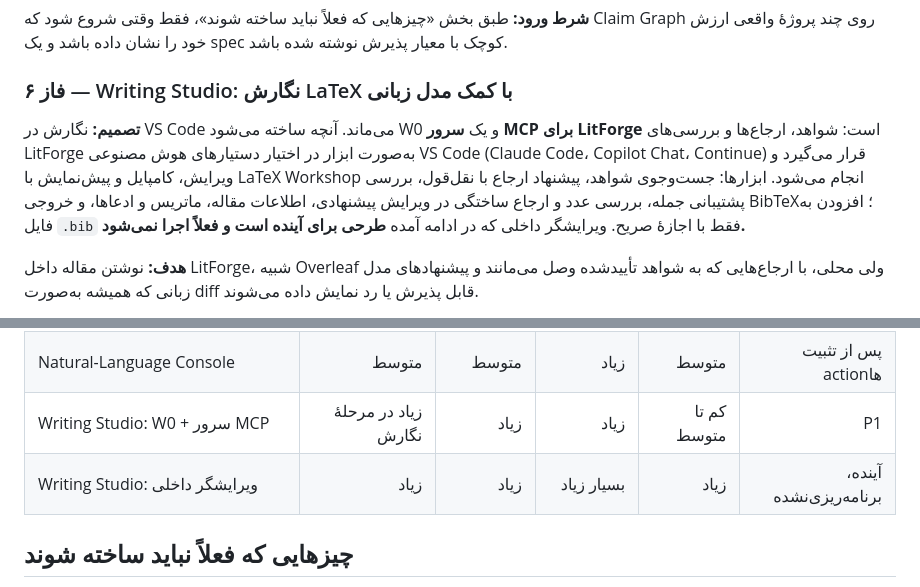
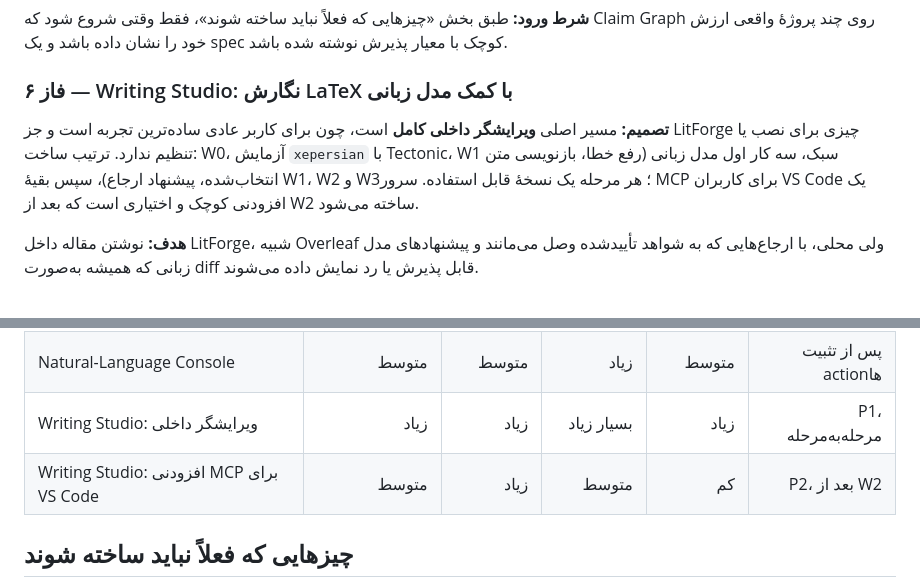
Before and after one commit to Ziaeemehr/LitForge, a Markdown page: docs/local_ai_research_roadmap_fa.md, 2 parts joined by grey strips. Rendered like a GitHub page.

Commit message:
docs: make the built-in editor the main Writing Studio path; MCP becomes an optional add-on
Co-Authored-By: Claude Opus 5.5 <noreply@anthropic.com>

```diff
--- a/docs/local_ai_research_roadmap_fa.md
+++ b/docs/local_ai_research_roadmap_fa.md
@@ -341,8 +341,7 @@ flowchart LR
 
 ### فاز ۶ — Writing Studio: نگارش LaTeX با کمک مدل زبانی
 
-**تصمیم:** نگارش در VS Code می‌ماند. آنچه ساخته می‌شود W0 و یک **سرور MCP برای LitForge** است: شواهد، ارجاع‌ها و بررسی‌های LitForge به‌صورت ابزار در اختیار دستیارهای هوش مصنوعی VS Code (Claude Code، Copilot Chat، Continue) قرار می‌گیرد و ویرایش، کامپایل و پیش‌نمایش با LaTeX Workshop انجام می‌شود. ابزارها: جست‌وجوی شواهد، پیشنهاد ارجاع با نقل‌قول، بررسی پشتیبانی جمله، بررسی عدد و ارجاع ساختگی در ویرایش پیشنهادی، اطلاعات مقاله، ماتریس و ادعاها، و خروجی BibTeX؛ افزودن به فایل `.bib` فقط با اجازهٔ صریح. ویرایشگر داخلی که در ادامه آمده **طرحی برای آینده است و فعلاً اجرا نمی‌شود.**
-
+**تصمیم:** مسیر اصلی **ویرایشگر داخلی کامل** است، چون برای کاربر عادی ساده‌ترین تجربه است و جز LitForge چیزی برای نصب یا تنظیم ندارد. ترتیب ساخت: W0، آزمایش `xepersian` با Tectonic، W1 سبک، سه کار اول مدل زبانی (رفع خطا، بازنویسی متن انتخاب‌شده، پیشنهاد ارجاع)، سپس بقیهٔ W1، W2 و W3؛ هر مرحله یک نسخهٔ قابل استفاده. سرور MCP برای کاربران VS Code یک افزودنی کوچک و اختیاری است که بعد از W2 ساخته می‌شود.
 
 **هدف:** نوشتن مقاله داخل LitForge، شبیه Overleaf ولی محلی، با ارجاع‌هایی که به شواهد تأییدشده وصل می‌مانند و پیشنهادهای مدل زبانی که همیشه به‌صورت diff قابل پذیرش یا رد نمایش داده می‌شوند.
 
@@ -376,8 +375,8 @@ flowchart LR
 | Figure/Table/Equation Intelligence | زیاد در حوزه‌های خاص | زیاد | بسیار زیاد | زیاد | P2 |
 | Gap & Experiment Designer | متوسط | بالقوه زیاد | بسیار زیاد | زیاد و پرریسک | P3 |
 | Natural-Language Console | متوسط | متوسط | زیاد | متوسط | پس از تثبیت actionها |
-| Writing Studio: W0 + سرور MCP | زیاد در مرحلهٔ نگارش | زیاد | زیاد | کم تا متوسط | P1 |
-| Writing Studio: ویرایشگر داخلی | زیاد | زیاد | بسیار زیاد | زیاد | آینده، برنامه‌ریزی‌نشده |
+| Writing Studio: ویرایشگر داخلی | زیاد | زیاد | بسیار زیاد | زیاد | P1، مرحله‌به‌مرحله |
+| Writing Studio: افزودنی MCP برای VS Code | متوسط | زیاد | متوسط | کم | P2، بعد از W2 |
 
 ## چیزهایی که فعلاً نباید ساخته شوند
 
```
Also changed, not shown: 1 other file.
